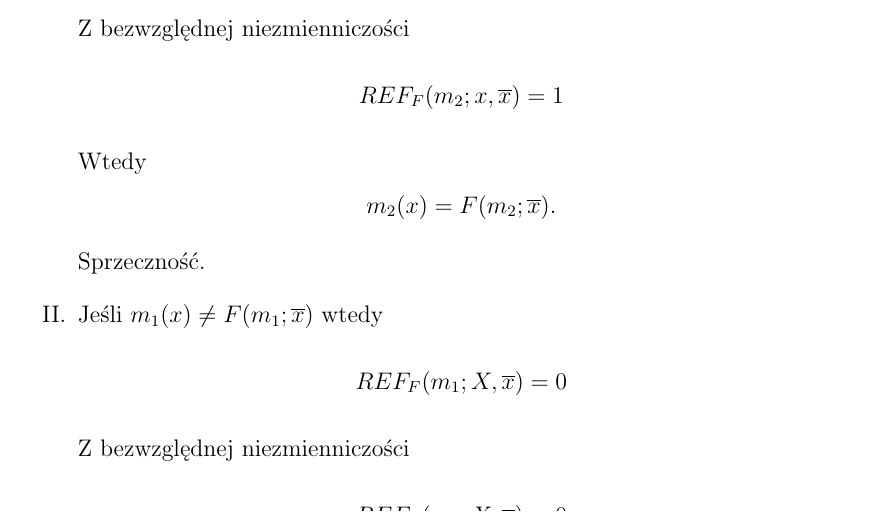
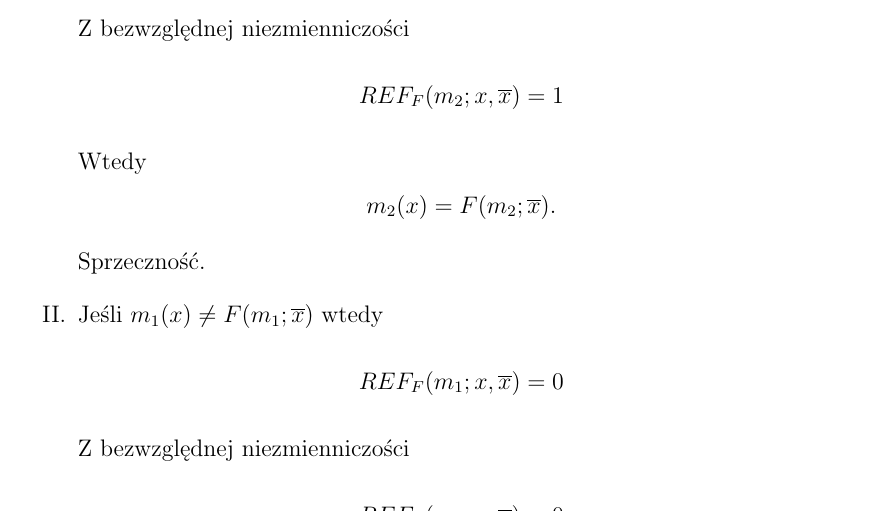
Before and after one commit to mariasoja/praca-licencjacka, a LaTeX thesis (praca dyplomowa/licencjat.tex): part of page 29 of 33, cut so that both start at the same text. Compiled offline with pdfLaTeX.

Commit message:
drobna poprawka

```diff
--- a/praca dyplomowa/licencjat.tex
+++ b/praca dyplomowa/licencjat.tex
@@ -1221,7 +1221,7 @@ Sprzeczność.
 \item
 Jeśli $m_1(x)\ne F(m_1;\overline{x})$ wtedy
 $$
-REF_{F}(m_1;X,\overline{x})=0
+REF_{F}(m_1;x,\overline{x})=0
 $$
 Z bezwzględnej niezmienniczości
 $$
```
Also changed, not shown: praca dyplomowa/licencjat.tex (2 more changed lines).
